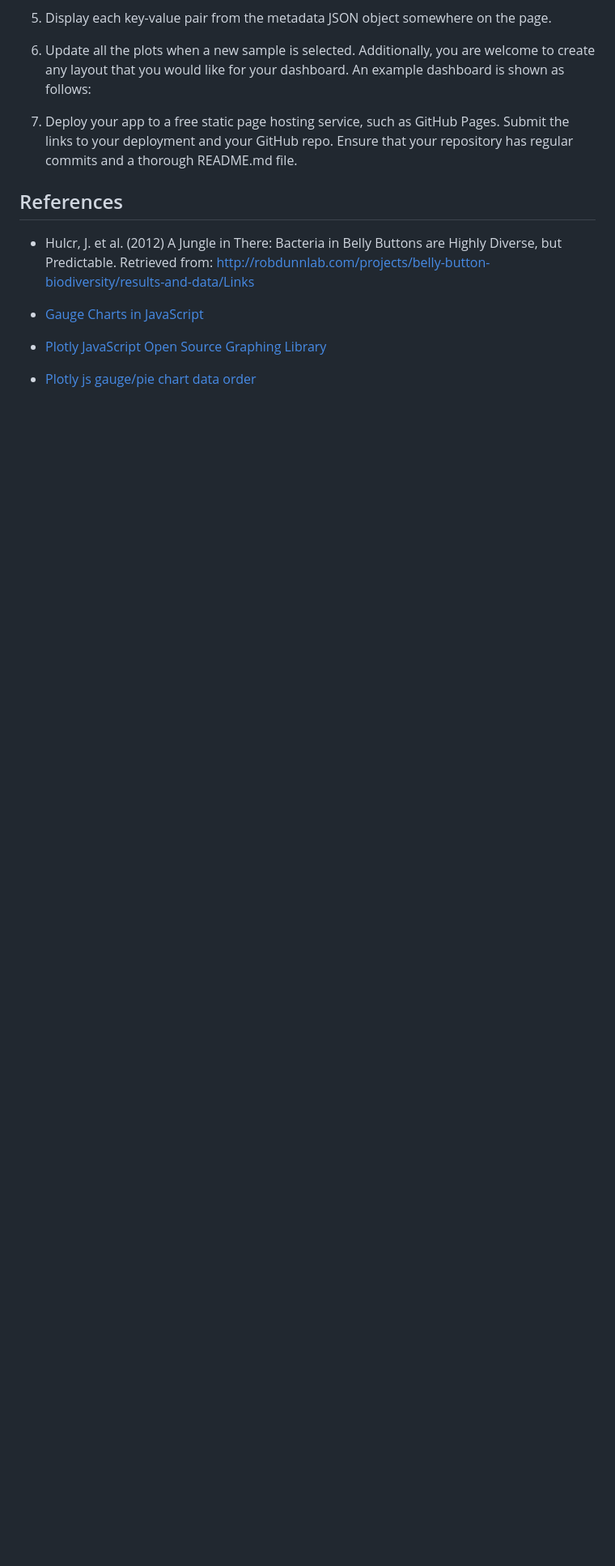
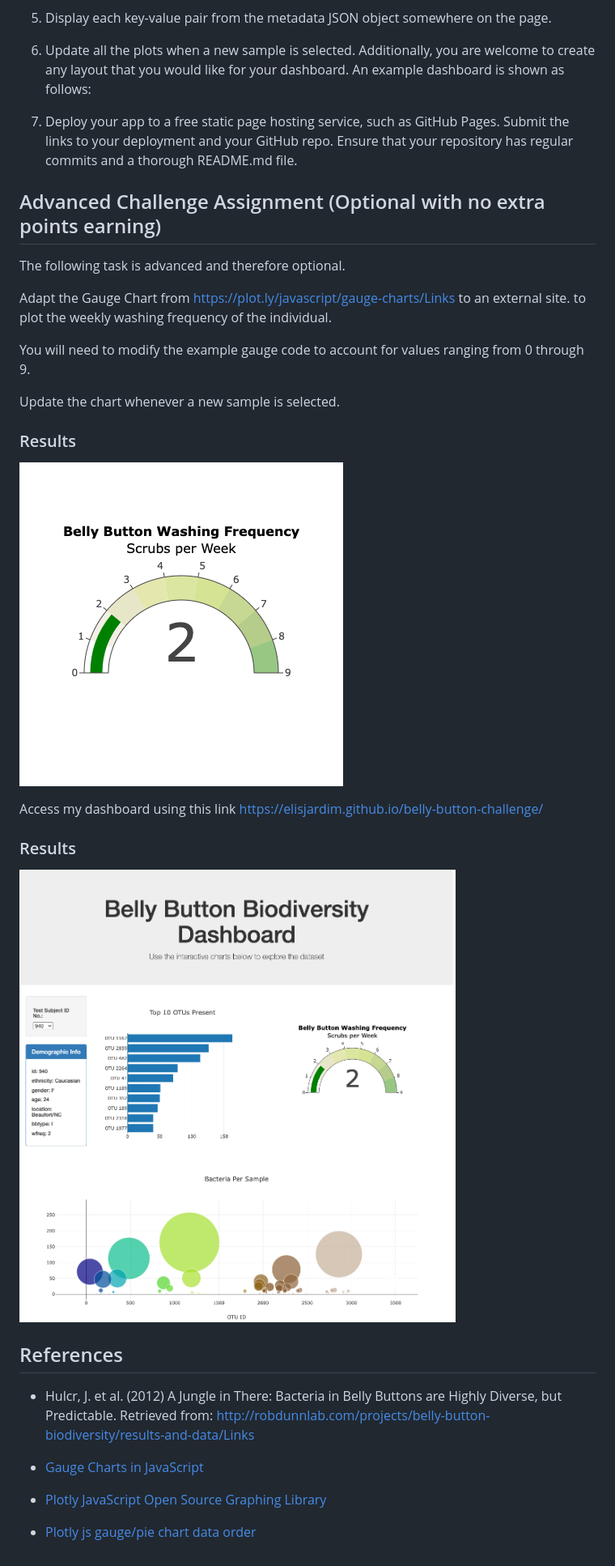
Before and after one commit to ElisJardim/belly-button-challenge, a Markdown page: README.md, the part around the change printed below. Shown: that part at 81% size. GitHub-like rendering; pictures changed too: Images/belly_button_washing.png (added), Images/dashboard.png (added); blank space fills up the shorter version.

Commit message:
Update images in README.md

```diff
--- a/README.md
+++ b/README.md
@@ -39,6 +48,26 @@ Complete the following steps:
 6. Update all the plots when a new sample is selected. Additionally, you are welcome to create any layout that you would like for your dashboard. An example dashboard is shown as follows:
 
 7. Deploy your app to a free static page hosting service, such as GitHub Pages. Submit the links to your deployment and your GitHub repo. Ensure that your repository has regular commits and a thorough README.md file.
+
+## Advanced Challenge Assignment (Optional with no extra points earning)
+
+The following task is advanced and therefore optional.
+
+Adapt the Gauge Chart from https://plot.ly/javascript/gauge-charts/Links to an external site. to plot the weekly washing frequency of the individual.
+
+You will need to modify the example gauge code to account for values ranging from 0 through 9.
+
+Update the chart whenever a new sample is selected.
+
+### Results
+
+![Gauge Chart](./Images/belly_button_washing.png)
+
+Access my dashboard using this link https://elisjardim.github.io/belly-button-challenge/
+
+### Results
+
+![Dashboard](./Images/dashboard.png)
 
 ## References
 
```
Also changed, not shown: other parts of README.md (+9 -0 lines), Images/Top_10_OTUs.png (added), Images/bacteria_per_sample.png (added).
